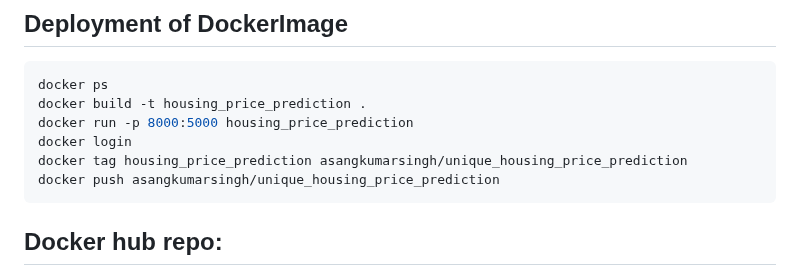
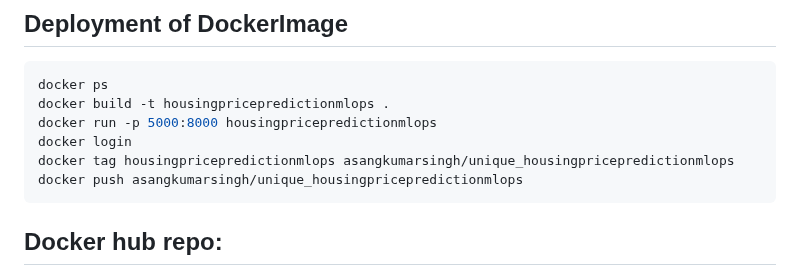
Before and after one commit to AsangCode/HousingPricePredictionMLOps, a Markdown page: README.md, the part around the change. Drawn GitHub-style.

Commit message:
README.md is updated

````diff
--- a/README.md
+++ b/README.md
@@ -99,11 +99,11 @@ streamlit run streamlit_app.py
 ## Deployment of DockerImage
 ```bash
 docker ps
-docker build -t housing_price_prediction .
-docker run -p 8000:5000 housing_price_prediction
+docker build -t housingpricepredictionmlops .
+docker run -p 5000:8000 housingpricepredictionmlops
 docker login
-docker tag housing_price_prediction asangkumarsingh/unique_housing_price_prediction
-docker push asangkumarsingh/unique_housing_price_prediction
+docker tag housingpricepredictionmlops asangkumarsingh/unique_housingpricepredictionmlops
+docker push asangkumarsingh/unique_housingpricepredictionmlops
 ```
 ## Docker hub repo:
 * https://hub.docker.com/repository/docker/asangkumarsingh/unique_housingpricepredictionmlops/general
````
